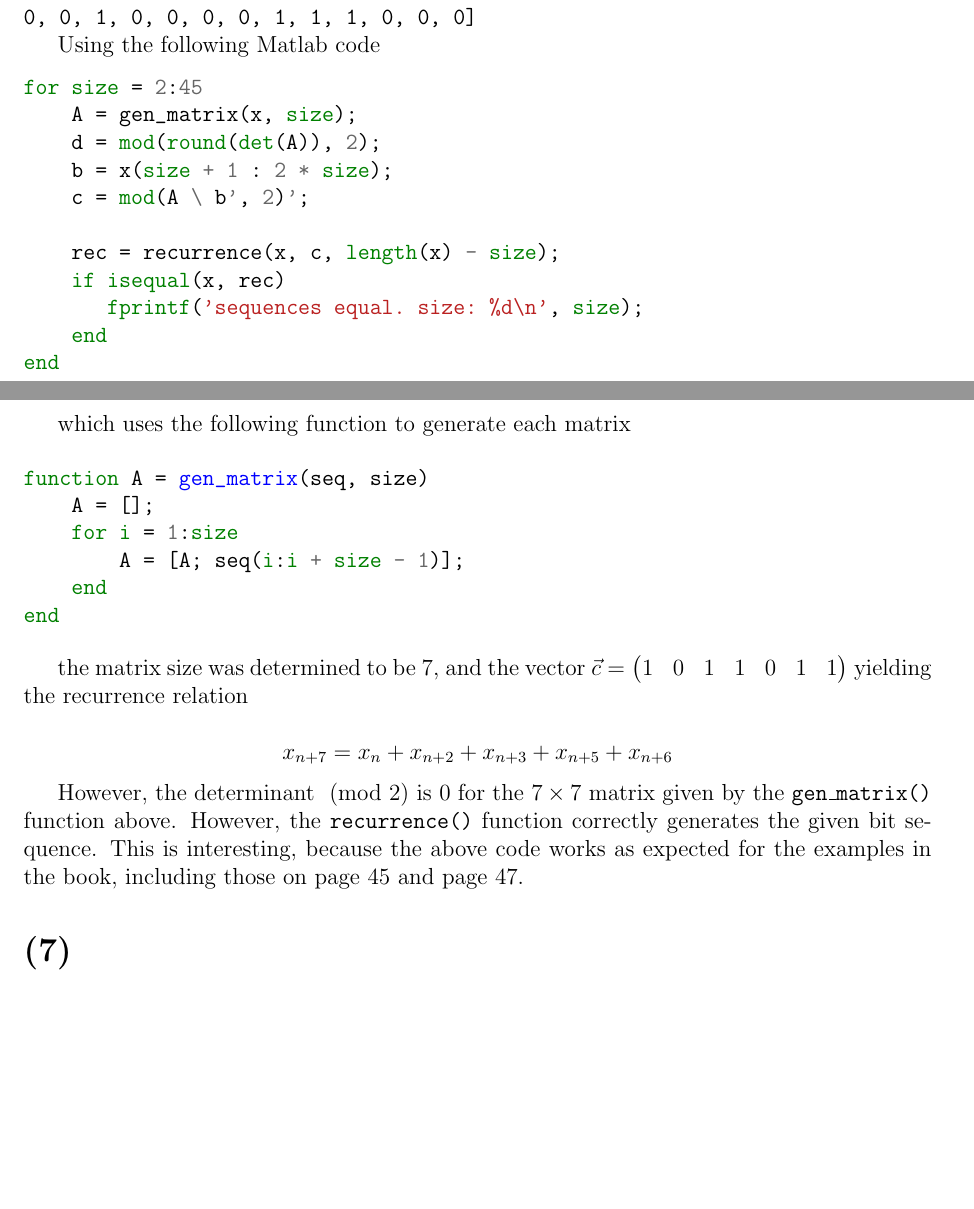
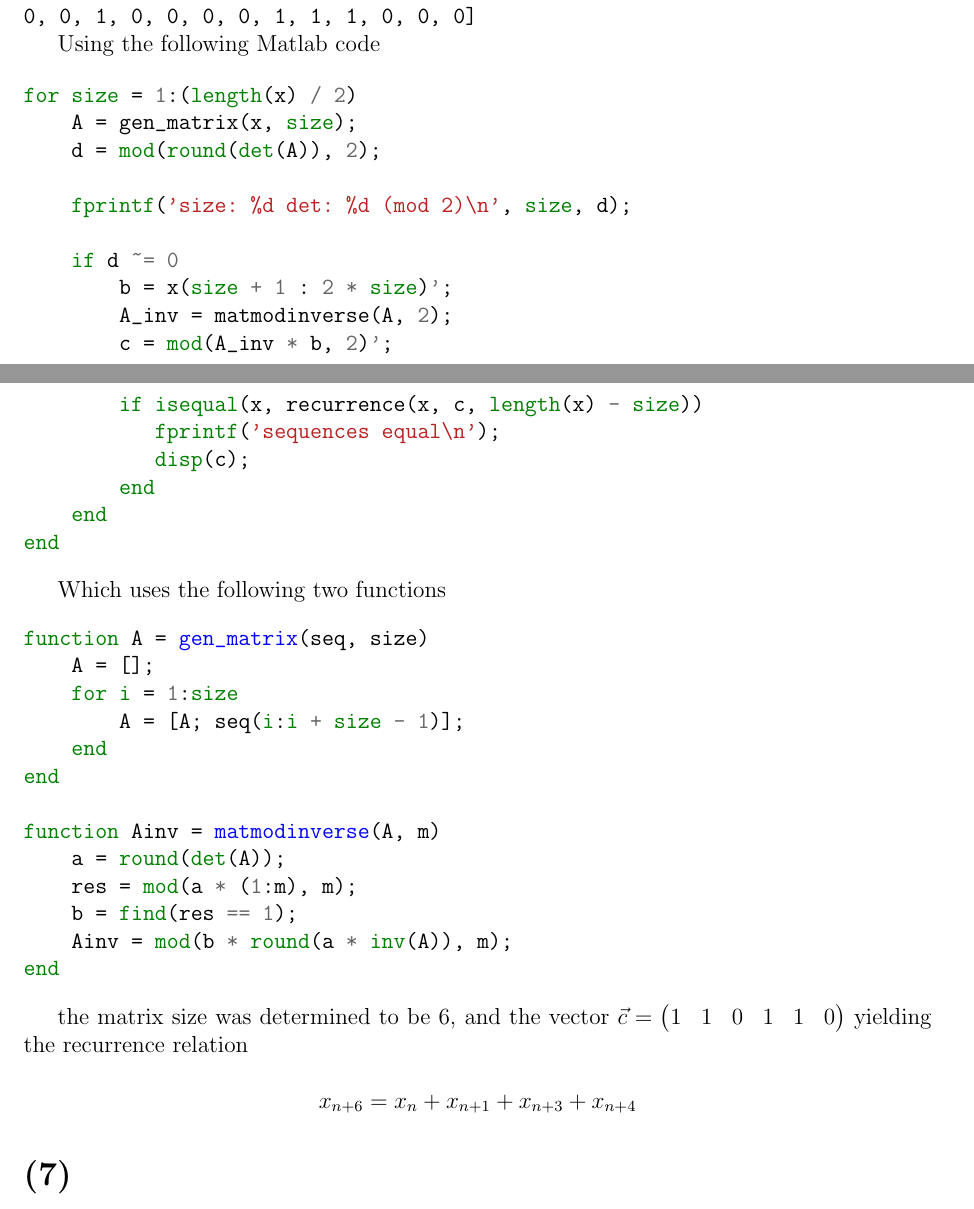
Before and after one commit to Notgnoshi/cryptography, a LaTeX problem sheet (homework/hw1/hw1.tex): two parts of pages 4 and 5 of 5 before the commit and two parts of pages 4 and 5 of 6 after it, joined at a grey line, cut so that both start at the same text, the shorter picture padded with empty space. Compiled offline with pdfLaTeX.

Commit message:
Fix bad matrix inverse in HW
* Use modular matrix inverse to solve Ax = b rather than A \ b'

```diff
--- a/homework/hw1/hw1.tex
+++ b/homework/hw1/hw1.tex
@@ -152,20 +152,26 @@ In particular, we have that
 Using the following Matlab code
 
 \begin{minted}{matlab}
-for size = 2:45
+for size = 1:(length(x) / 2)
     A = gen_matrix(x, size);
     d = mod(round(det(A)), 2);
-    b = x(size + 1 : 2 * size);
-    c = mod(A \ b', 2)';
 
-    rec = recurrence(x, c, length(x) - size);
-    if isequal(x, rec)
-       fprintf('sequences equal. size: %d\n', size);
+    fprintf('size: %d det: %d (mod 2)\n', size, d);
+
+    if d ~= 0
+        b = x(size + 1 : 2 * size)';
+        A_inv = matmodinverse(A, 2);
+        c = mod(A_inv * b, 2)';
+
+        if isequal(x, recurrence(x, c, length(x) - size))
+           fprintf('sequences equal\n');
+           disp(c);
+        end
     end
 end
 \end{minted}
 
-which uses the following function to generate each matrix
+Which uses the following two functions
 
 \begin{minted}{matlab}
 function A = gen_matrix(seq, size)
@@ -174,13 +180,18 @@ function A = gen_matrix(seq, size)
         A = [A; seq(i:i + size - 1)];
     end
 end
+
+function Ainv = matmodinverse(A, m)
+    a = round(det(A));
+    res = mod(a * (1:m), m);
+    b = find(res == 1);
+    Ainv = mod(b * round(a * inv(A)), m);
+end
 \end{minted}
 
-the matrix size was determined to be $7$, and the vector $\vec{c} = \begin{pmatrix}1 & 0 & 1 & 1 & 0 & 1 & 1\end{pmatrix}$ yielding the recurrence relation
+the matrix size was determined to be $6$, and the vector $\vec{c} = \begin{pmatrix}1 & 1 & 0 & 1 & 1 & 0\end{pmatrix}$ yielding the recurrence relation
 
-$$x_{n + 7} = x_n + x_{n + 2} + x_{n + 3} + x_{n + 5} + x_{n + 6}$$
-
-However, the determinant $\pmod{2}$ is $0$ for the $7\times 7$ matrix given by the \texttt{gen\textunderscore{}matrix()} function above. However, the \texttt{recurrence()} function correctly generates the given bit sequence. This is interesting, because the above code works as expected for the examples in the book, including those on page 45 and page 47.
+$$ x_{n + 6} = x_n + x_{n + 1} + x_{n + 3} + x_{n + 4}$$
 
 \section*{(7)} \textit{You have caught the following ciphertext, and you believe it was encrypted by an affine cipher:}
 
```
Also changed, not shown: 3 other files.
